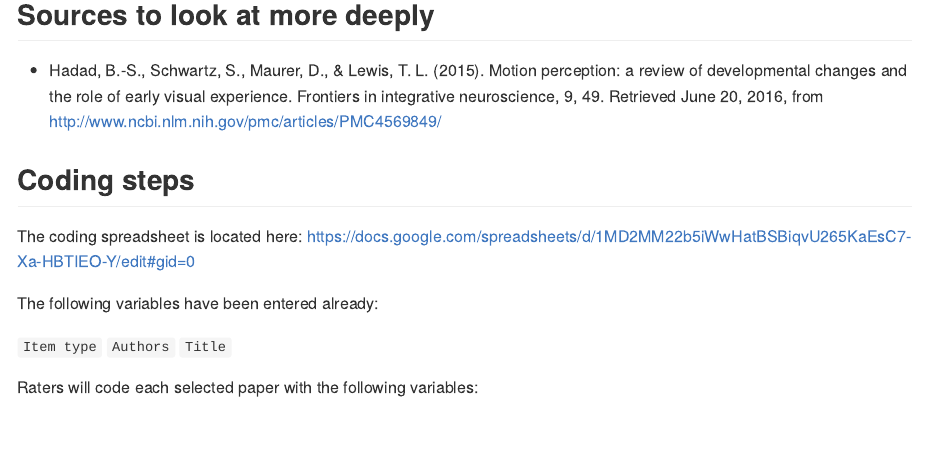
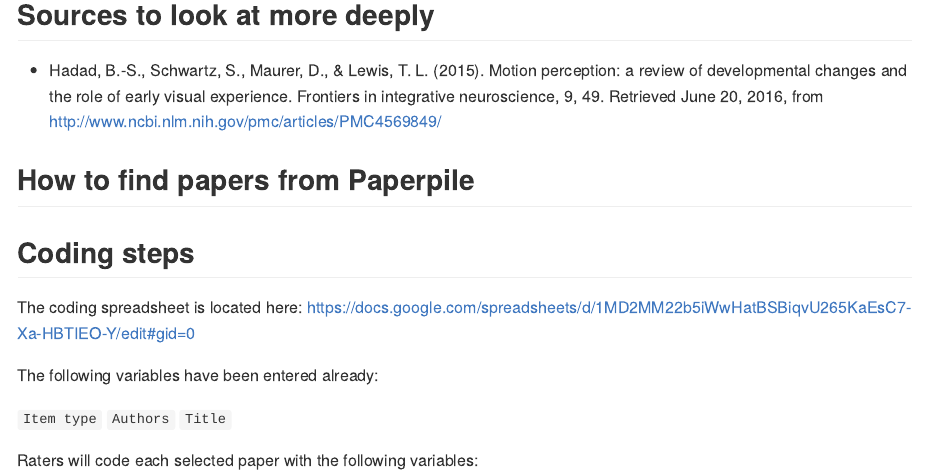
Before and after one commit to gilmore-lab/motion-metaanalysis, an R Markdown document (protocol.Rmd): the page in a window 1100 px wide, from 2570 px down. Rendered offline with R 4.5, knitr and Pandoc, with nearby package versions.

Commit message:
Update protocol.Rmd

```diff
--- a/protocol.Rmd
+++ b/protocol.Rmd
@@ -101,6 +101,10 @@ Look within papers we've tagged for references.
 
 - Hadad, B.-S., Schwartz, S., Maurer, D., & Lewis, T. L. (2015). Motion perception: a review of developmental changes and the role of early visual experience. Frontiers in integrative neuroscience, 9, 49. Retrieved June 20, 2016, from http://www.ncbi.nlm.nih.gov/pmc/articles/PMC4569849/
 
+## How to find papers from Paperpile
+
+
+
 ## Coding steps
 
 The coding spreadsheet is located here: <https://docs.google.com/spreadsheets/d/1MD2MM22b5iWwHatBSBiqvU265KaEsC7-Xa-HBTIEO-Y/edit#gid=0>
```
